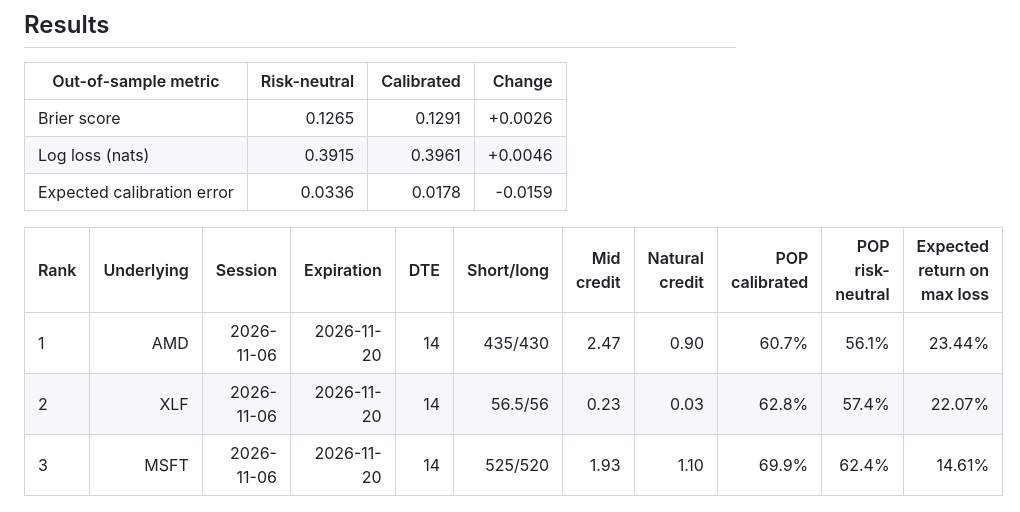
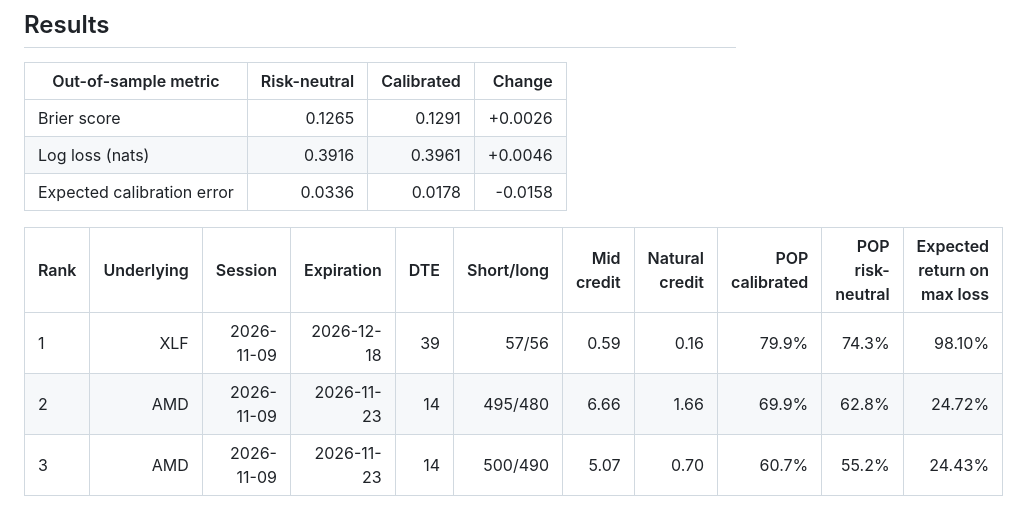
Before and after one commit to tomanathan/options-analytics-platform, a Markdown page: README.md, the part around the change. Rendered like a GitHub page.

```diff
--- a/README.md
+++ b/README.md
@@ -54,14 +54,14 @@ make report                          # after score_spreads finishes: docs/result
 | Out-of-sample metric | Risk-neutral | Calibrated | Change |
 | --- | ---: | ---: | ---: |
 | Brier score | 0.1265 | 0.1291 | +0.0026 |
-| Log loss (nats) | 0.3915 | 0.3961 | +0.0046 |
-| Expected calibration error | 0.0336 | 0.0178 | -0.0159 |
+| Log loss (nats) | 0.3916 | 0.3961 | +0.0046 |
+| Expected calibration error | 0.0336 | 0.0178 | -0.0158 |
 
 | Rank | Underlying | Session | Expiration | DTE | Short/long | Mid credit | Natural credit | POP calibrated | POP risk-neutral | Expected return on max loss |
 | --- | ---: | ---: | ---: | ---: | ---: | ---: | ---: | ---: | ---: | ---: |
-| 1 | AMD | 2026-11-06 | 2026-11-20 | 14 | 435/430 | 2.47 | 0.90 | 60.7% | 56.1% | 23.44% |
-| 2 | XLF | 2026-11-06 | 2026-11-20 | 14 | 56.5/56 | 0.23 | 0.03 | 62.8% | 57.4% | 22.07% |
-| 3 | MSFT | 2026-11-06 | 2026-11-20 | 14 | 525/520 | 1.93 | 1.10 | 69.9% | 62.4% | 14.61% |
+| 1 | XLF | 2026-11-09 | 2026-12-18 | 39 | 57/56 | 0.59 | 0.16 | 79.9% | 74.3% | 98.10% |
+| 2 | AMD | 2026-11-09 | 2026-11-23 | 14 | 495/480 | 6.66 | 1.66 | 69.9% | 62.8% | 24.72% |
+| 3 | AMD | 2026-11-09 | 2026-11-23 | 14 | 500/490 | 5.07 | 0.70 | 60.7% | 55.2% | 24.43% |
 <!-- results:end -->
 
 ![Reliability diagram of out-of-sample probabilities, risk-neutral and calibrated](docs/img/calibration.png)
```
Also changed, not shown: docs/results.md (+82 -82 lines), docs/img/calibration.png, docs/img/spread_scores.png.
